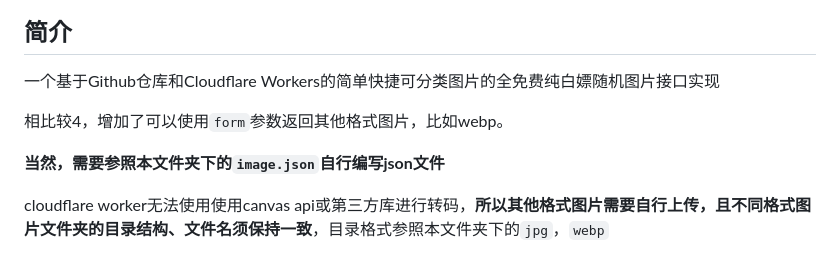
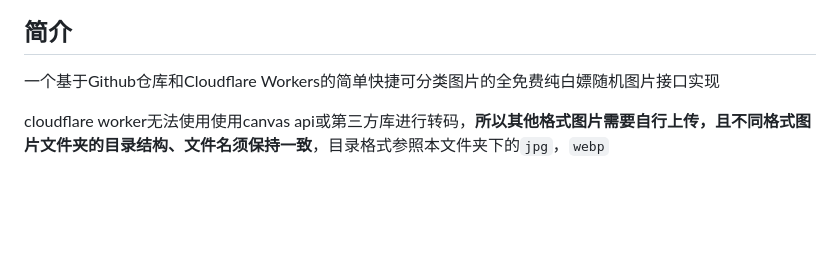
Before and after one commit to watlam/image-api, a Markdown page: README.md, the part around the change. GitHub-like rendering; blank space fills up the shorter version.

```diff
--- a/README.md
+++ b/README.md
@@ -2,10 +2,6 @@
 ## 简介
 
 一个基于Github仓库和Cloudflare Workers的简单快捷可分类图片的全免费纯白嫖随机图片接口实现
-
-相比较4，增加了可以使用`form`参数返回其他格式图片，比如webp。
-
-**当然，需要参照本文件夹下的`image.json`自行编写json文件**
 
 cloudflare worker无法使用使用canvas api或第三方库进行转码，**所以其他格式图片需要自行上传，且不同格式图片文件夹的目录结构、文件名须保持一致**，目录格式参照本文件夹下的`jpg`，`webp`
 
```
